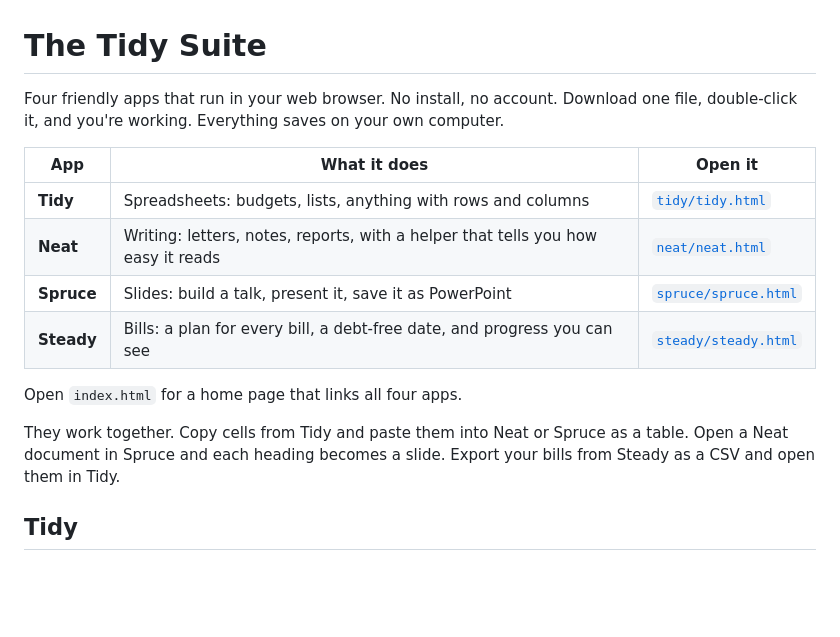
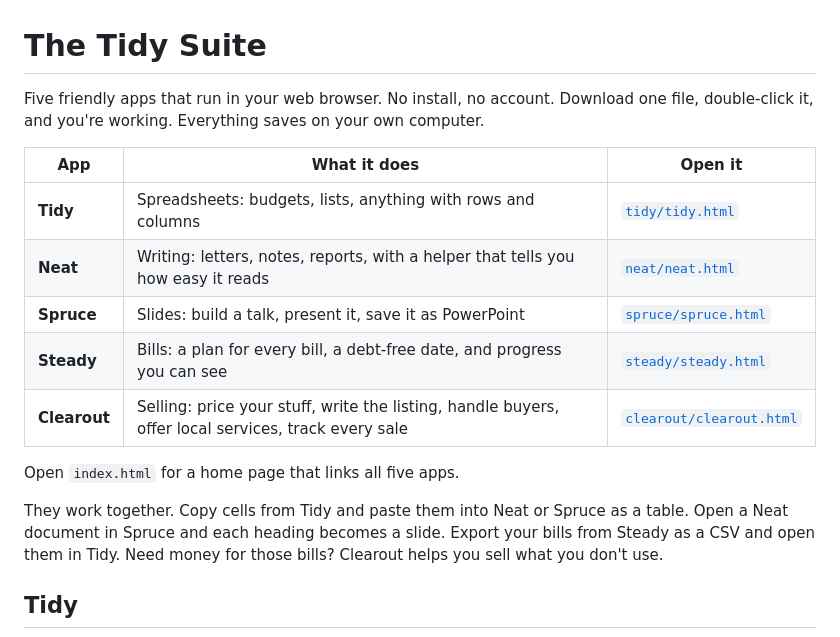
Before and after one commit to hardwaremack-prog/tidy-suite, a Markdown page: README.md, the part around one of its changes. Drawn GitHub-style; blank space fills up the shorter version.

```diff
--- a/README.md
+++ b/README.md
@@ -1,6 +1,6 @@
 # The Tidy Suite
 
-Four friendly apps that run in your web browser. No install, no account. Download one file, double-click it, and you're working. Everything saves on your own computer.
+Five friendly apps that run in your web browser. No install, no account. Download one file, double-click it, and you're working. Everything saves on your own computer.
 
 | App | What it does | Open it |
 |---|---|---|
@@ -8,10 +8,11 @@ Four friendly apps that run in your web browser. No install, no account. Downloa
 | **Neat** | Writing: letters, notes, reports, with a helper that tells you how easy it reads | [`neat/neat.html`](neat/neat.html) |
 | **Spruce** | Slides: build a talk, present it, save it as PowerPoint | [`spruce/spruce.html`](spruce/spruce.html) |
 | **Steady** | Bills: a plan for every bill, a debt-free date, and progress you can see | [`steady/steady.html`](steady/steady.html) |
+| **Clearout** | Selling: price your stuff, write the listing, handle buyers, offer local services, track every sale | [`clearout/clearout.html`](clearout/clearout.html) |
 
-Open `index.html` for a home page that links all four apps.
+Open `index.html` for a home page that links all five apps.
 
-They work together. Copy cells from Tidy and paste them into Neat or Spruce as a table. Open a Neat document in Spruce and each heading becomes a slide. Export your bills from Steady as a CSV and open them in Tidy.
+They work together. Copy cells from Tidy and paste them into Neat or Spruce as a table. Open a Neat document in Spruce and each heading becomes a slide. Export your bills from Steady as a CSV and open them in Tidy. Need money for those bills? Clearout helps you sell what you don't use.
 
 ## Tidy
 
```
Also changed, not shown: other parts of README.md (+14 -0 lines), clearout/screenshot.png (added), 2 other files.
